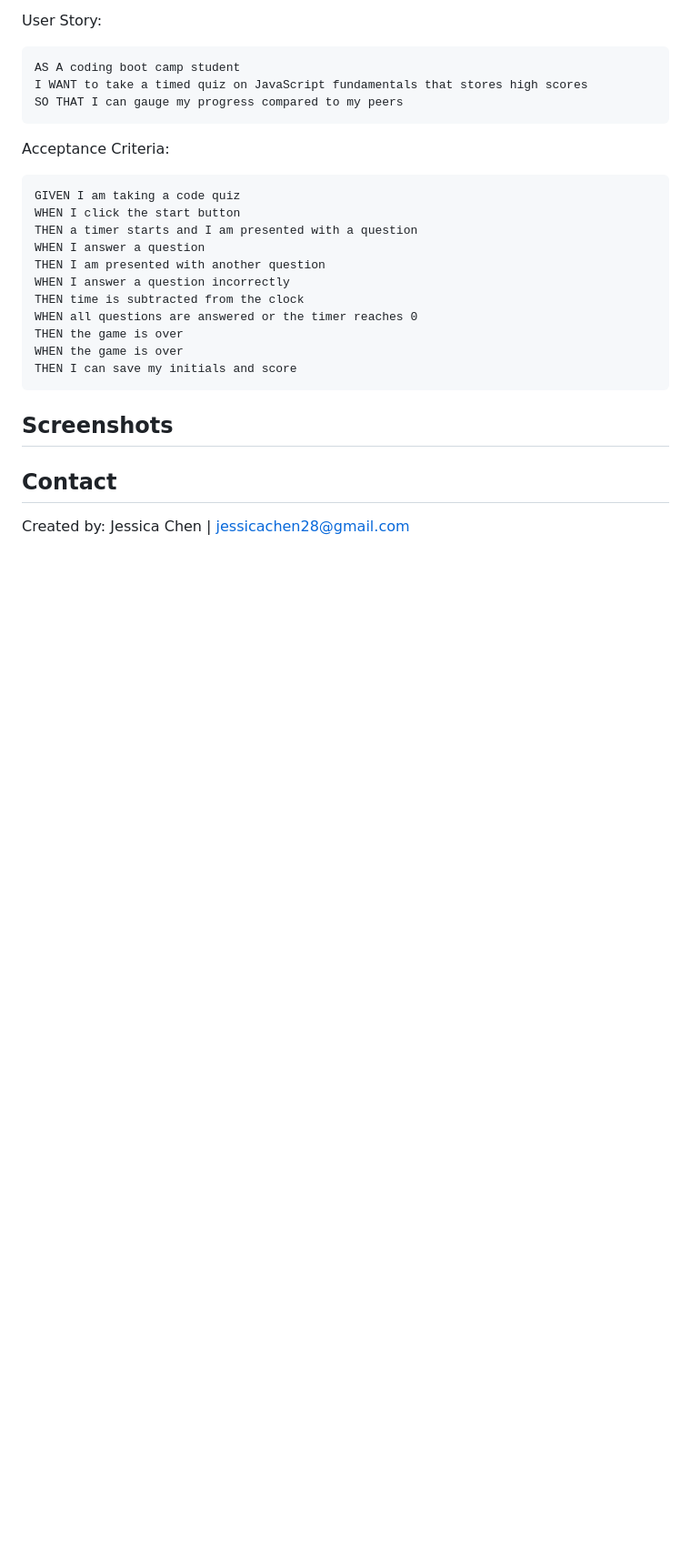
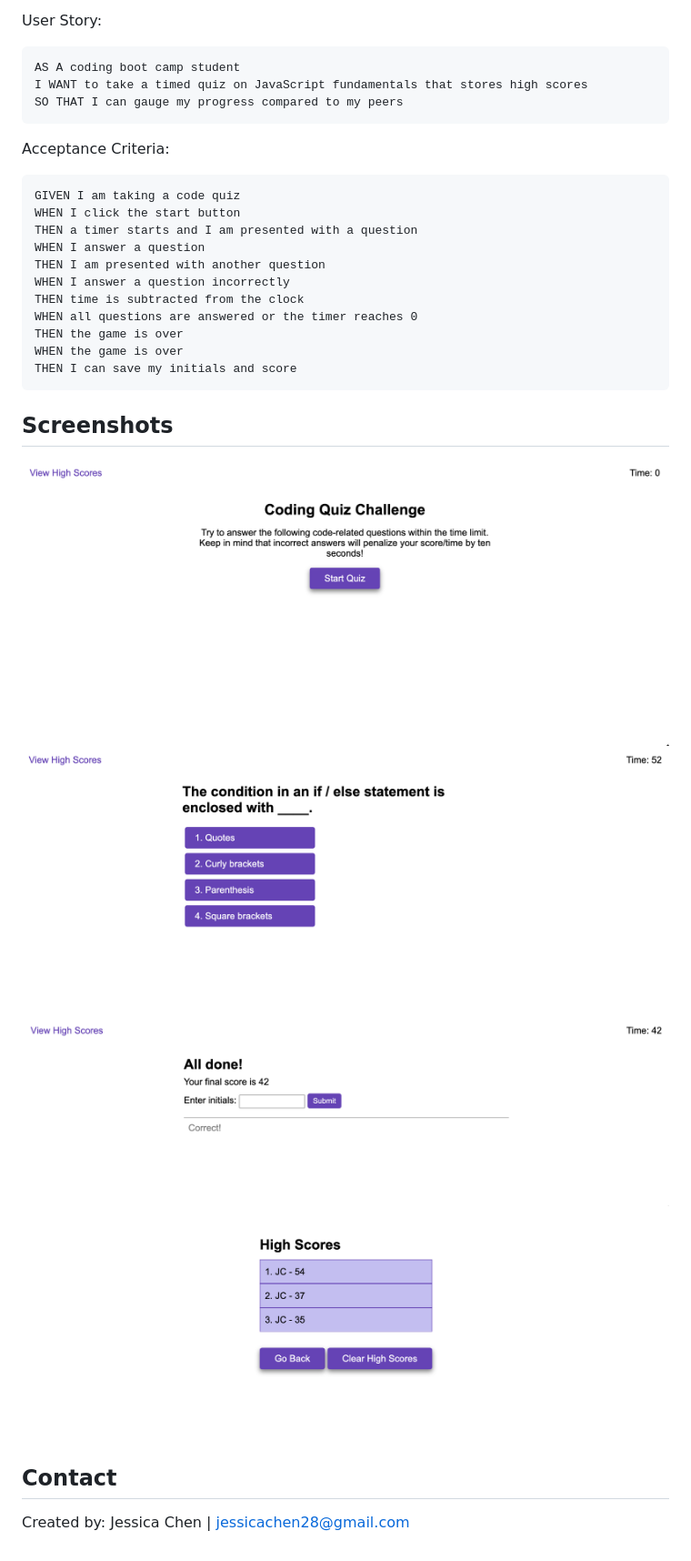
Before and after one commit to jess-n-chen/jc-cu-c4-code-quiz, a Markdown page: README.md, the part around the change printed below. Shown: that part at 91% size. Drawn GitHub-style; pictures changed too: assets/images/Code Quiz Final Score.png (added), assets/images/Code Quiz Homepage.png (added), assets/images/Code Quiz Leaderboard.png (added); blank space fills up the shorter version.

```diff
--- a/README.md
+++ b/README.md
@@ -44,6 +44,11 @@ THEN I can save my initials and score
 
 ## Screenshots
 
+![Coding Quiz](./assets/images/Code%20Quiz%20Homepage.png)
+![Coding Quiz Question Page](./assets/images/Code%20Quiz%20Questions.png)
+![Coding Quiz Final Score Submission](./assets/images/Code%20Quiz%20Final%20Score.png)
+![Coding Quiz Leaderboard](./assets/images/Code%20Quiz%20Leaderboard.png)
+
 ## Contact
 
 Created by: Jessica Chen | jessicachen28@gmail.com
```
Also changed, not shown: other parts of README.md (+1 -1 lines).
